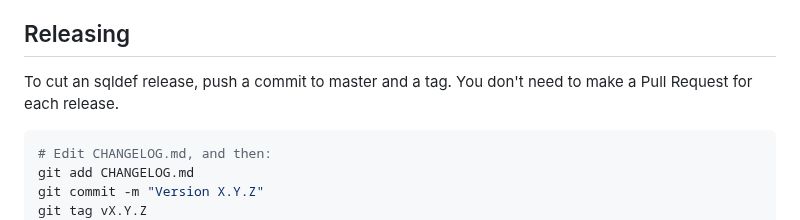
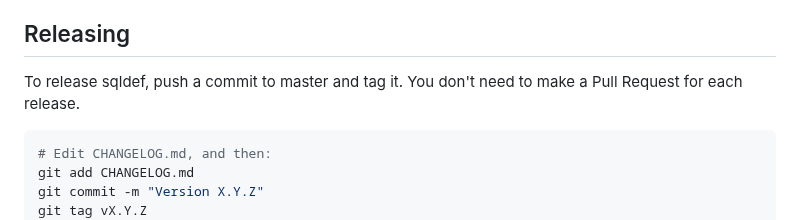
Before and after one commit to sqldef/sqldef, a Markdown page: README.md, the part around the change. GitHub-like rendering.

Commit message:
Shorten a description on releases

````diff
--- a/README.md
+++ b/README.md
@@ -722,7 +722,7 @@ and discuss how to implement that with the community.
 
 ## Releasing
 
-To cut an sqldef release, push a commit to master and a tag. You don't need to make a Pull Request for each release.
+To release sqldef, push a commit to master and tag it. You don't need to make a Pull Request for each release.
 
 ```bash
 # Edit CHANGELOG.md, and then:
````
